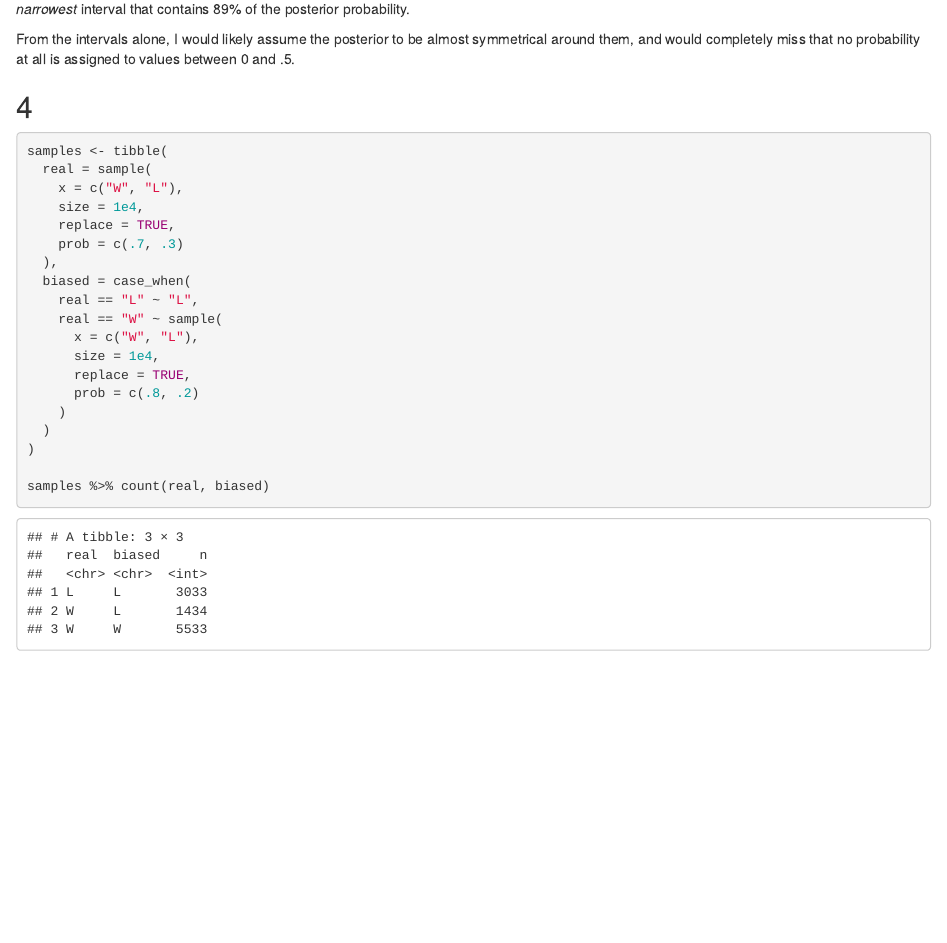
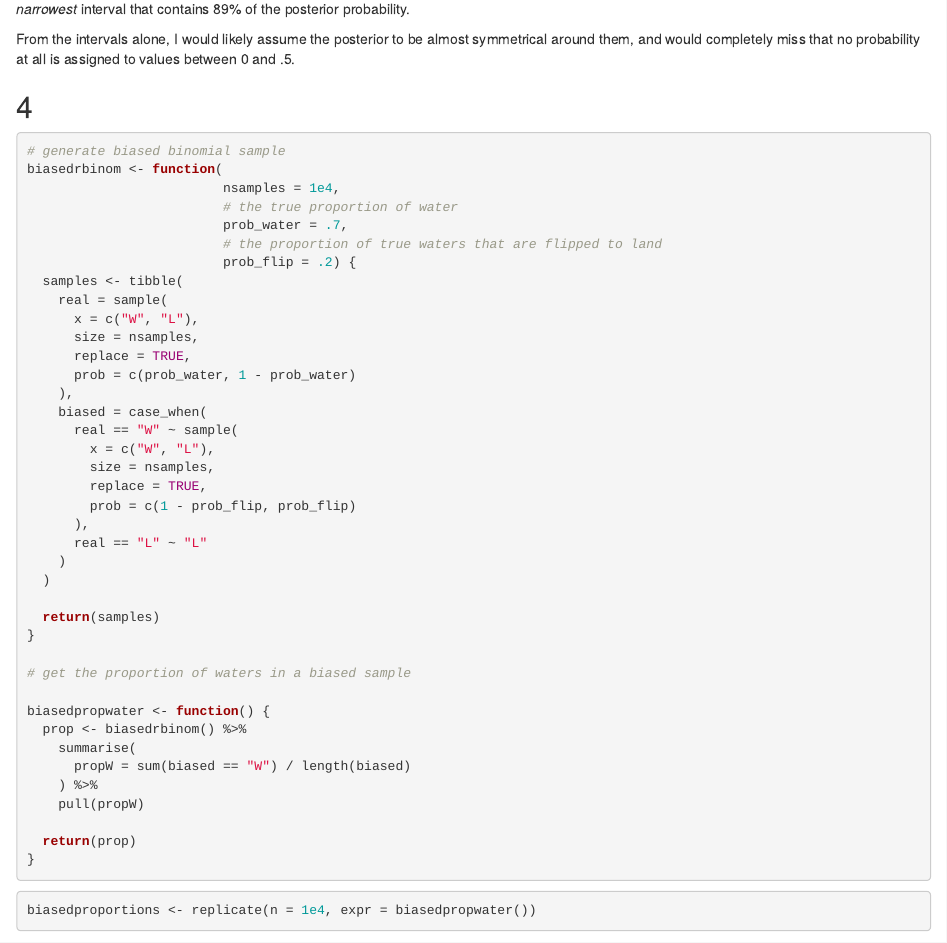
Before and after one commit to vbrazao/rethinking_2022, an R Markdown document (homework/week-1_vasco/week01_vasco-brazao.Rmd): the page in a window 1100 px wide, from 3900 px down. Rendered offline with R 4.5, knitr and Pandoc, with nearby package versions; some code elsewhere in the file could not run offline.

Commit message:
added functions for w1 problem 4. still missing the analysis of the simulated data

````diff
--- a/homework/week-1_vasco/week01_vasco-brazao.Rmd
+++ b/homework/week-1_vasco/week01_vasco-brazao.Rmd
@@ -105,24 +105,47 @@ From the intervals alone, I would likely assume the posterior to be almost symme
 
 ## 4
 
-```{r prob.four}
-samples <- tibble(
-  real = sample(
-    x = c("W", "L"),
-    size = 1e4,
-    replace = TRUE,
-    prob = c(.7, .3)
-  ),
-  biased = case_when(
-    real == "L" ~ "L",
-    real == "W" ~ sample(
+```{r prob.four.functions}
+# generate biased binomial sample
+biasedrbinom <- function(
+                         nsamples = 1e4,
+                         # the true proportion of water
+                         prob_water = .7,
+                         # the proportion of true waters that are flipped to land
+                         prob_flip = .2) {
+  samples <- tibble(
+    real = sample(
       x = c("W", "L"),
-      size = 1e4,
+      size = nsamples,
       replace = TRUE,
-      prob = c(.8, .2)
+      prob = c(prob_water, 1 - prob_water)
+    ),
+    biased = case_when(
+      real == "W" ~ sample(
+        x = c("W", "L"),
+        size = nsamples,
+        replace = TRUE,
+        prob = c(1 - prob_flip, prob_flip)
+      ),
+      real == "L" ~ "L"
     )
   )
-)
 
-samples %>% count(real, biased)
+  return(samples)
+}
+
+# get the proportion of waters in a biased sample
+
+biasedpropwater <- function() {
+  prop <- biasedrbinom() %>%
+    summarise(
+      propW = sum(biased == "W") / length(biased)
+    ) %>%
+    pull(propW)
+
+  return(prop)
+}
 ```
+
+```{r prob.four.calc}
+biasedproportions <- replicate(n = 1e4, expr = biasedpropwater())
````
Also changed, not shown: homework/week-1_vasco/week01_vasco-brazao.html, homework/week-1_vasco/week01_vasco-brazao.Rmd (7 more changed lines).
